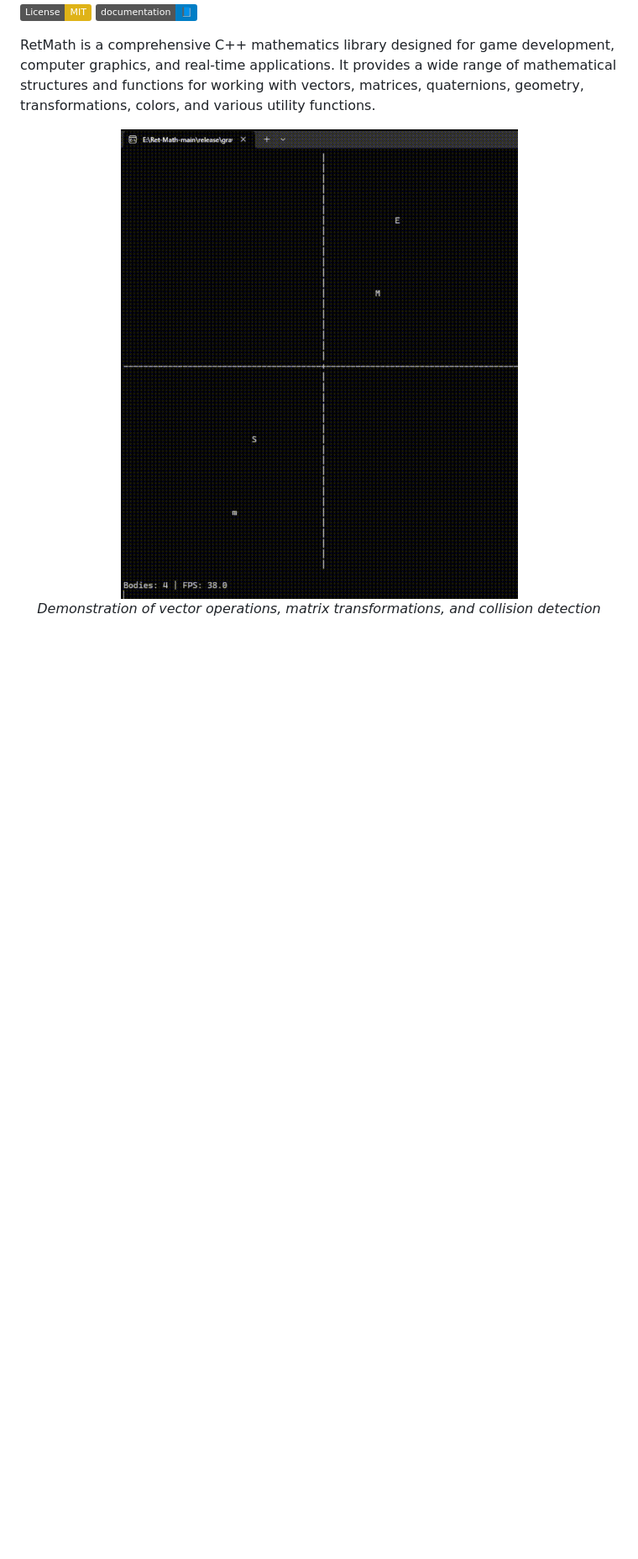
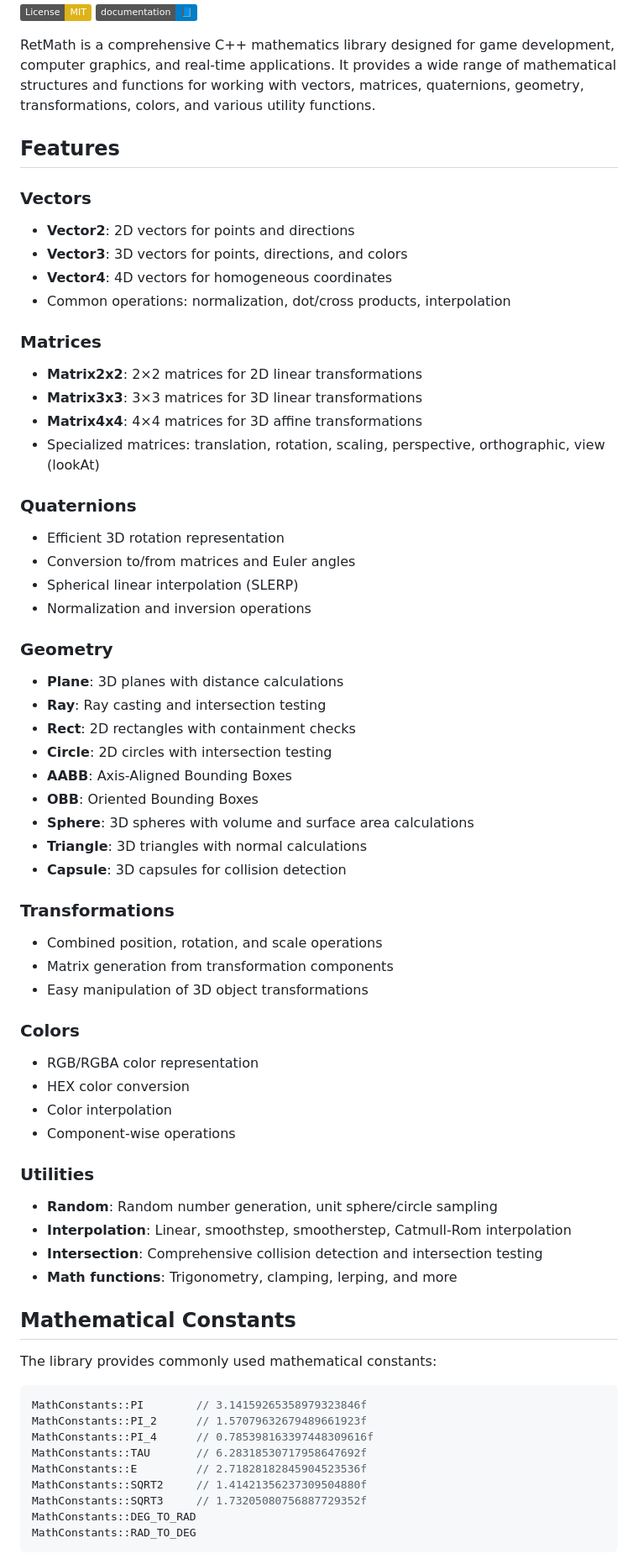
Before and after one commit to retti-GSX/Ret-Math, a Markdown page: README.md, the part around one of its changes. Shown at 84% size. Rendered like a GitHub page; badges without logos; blank space fills up the shorter version.

````diff
--- a/README.md
+++ b/README.md
@@ -5,8 +5,67 @@
 
 RetMath is a comprehensive C++ mathematics library designed for game development, computer graphics, and real-time applications. It provides a wide range of mathematical structures and functions for working with vectors, matrices, quaternions, geometry, transformations, colors, and various utility functions.
 
-<div align="center">
-  <img src="docs/2dgravity.gif" alt="RetMath Library Demo" width="800"/>
-  <br>
-  <em>Demonstration of vector operations, matrix transformations, and collision detection</em>
-<div>
+## Features
+
+### Vectors
+- **Vector2**: 2D vectors for points and directions
+- **Vector3**: 3D vectors for points, directions, and colors
+- **Vector4**: 4D vectors for homogeneous coordinates
+- Common operations: normalization, dot/cross products, interpolation
+
+### Matrices
+- **Matrix2x2**: 2×2 matrices for 2D linear transformations
+- **Matrix3x3**: 3×3 matrices for 3D linear transformations
+- **Matrix4x4**: 4×4 matrices for 3D affine transformations
+- Specialized matrices: translation, rotation, scaling, perspective, orthographic, view (lookAt)
+
+### Quaternions
+- Efficient 3D rotation representation
+- Conversion to/from matrices and Euler angles
+- Spherical linear interpolation (SLERP)
+- Normalization and inversion operations
+
+### Geometry
+- **Plane**: 3D planes with distance calculations
+- **Ray**: Ray casting and intersection testing
+- **Rect**: 2D rectangles with containment checks
+- **Circle**: 2D circles with intersection testing
+- **AABB**: Axis-Aligned Bounding Boxes
+- **OBB**: Oriented Bounding Boxes
+- **Sphere**: 3D spheres with volume and surface area calculations
+- **Triangle**: 3D triangles with normal calculations
+- **Capsule**: 3D capsules for collision detection
+
+### Transformations
+- Combined position, rotation, and scale operations
+- Matrix generation from transformation components
+- Easy manipulation of 3D object transformations
+
+### Colors
+- RGB/RGBA color representation
+- HEX color conversion
+- Color interpolation
+- Component-wise operations
+
+### Utilities
+- **Random**: Random number generation, unit sphere/circle sampling
+- **Interpolation**: Linear, smoothstep, smootherstep, Catmull-Rom interpolation
+- **Intersection**: Comprehensive collision detection and intersection testing
+- **Math functions**: Trigonometry, clamping, lerping, and more
+
+## Mathematical Constants
+
+The library provides commonly used mathematical constants:
+
+```cpp
+MathConstants::PI        // 3.14159265358979323846f
+MathConstants::PI_2      // 1.57079632679489661923f
+MathConstants::PI_4      // 0.785398163397448309616f
+MathConstants::TAU       // 6.28318530717958647692f
+MathConstants::E         // 2.71828182845904523536f
+MathConstants::SQRT2     // 1.41421356237309504880f
+MathConstants::SQRT3     // 1.73205080756887729352f
+MathConstants::DEG_TO_RAD
+MathConstants::RAD_TO_DEG
+```
+
````
Also changed, not shown: other parts of README.md (+46 -0 lines).
